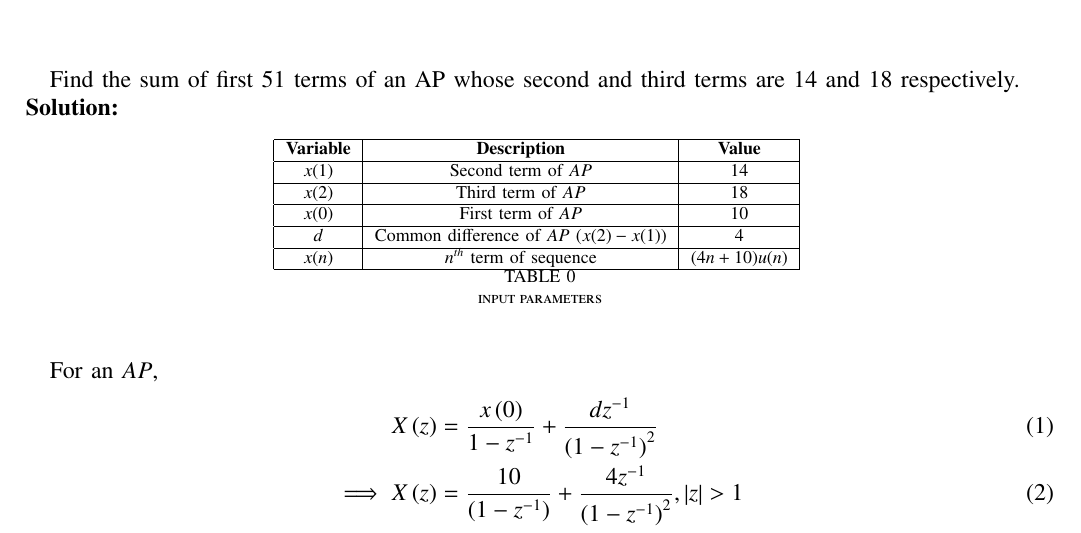
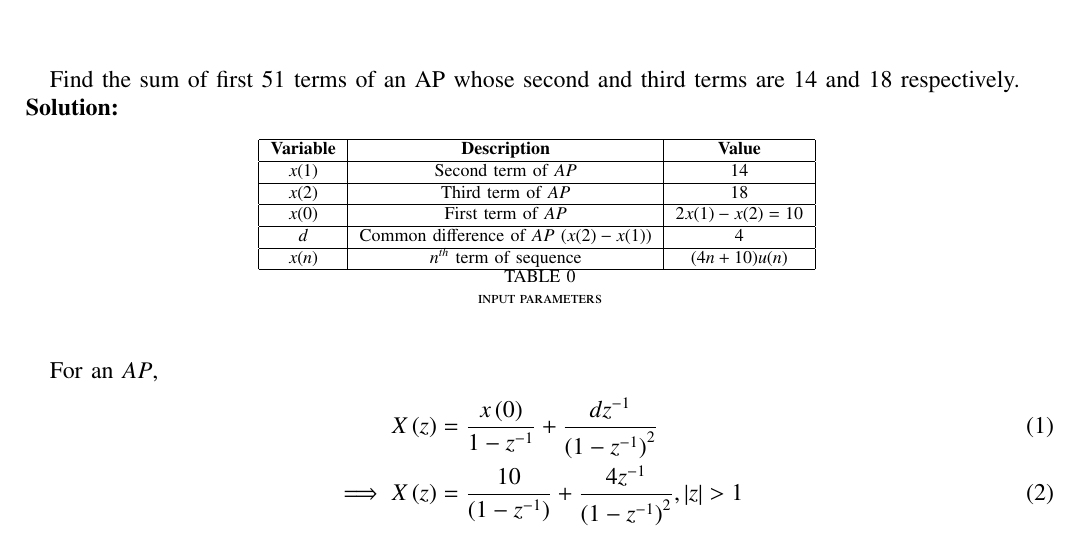
Before and after one commit to resiliencematters/EE1205, a LaTeX problem sheet (NCERT DISCRETE/Assignment 2(Discrete)/main.tex, which reads NCERT DISCRETE/Assignment 2(Discrete)/tables/table2.tex): part of page 1 of 3, cut so that both start at the same text. Compiled offline with pdfLaTeX.

Commit message:
Update table2.tex

```diff
--- a/NCERT DISCRETE/Assignment 2(Discrete)/tables/table2.tex
+++ b/NCERT DISCRETE/Assignment 2(Discrete)/tables/table2.tex
@@ -3,7 +3,7 @@
 \textbf{Variable}& \textbf{Description}& \textbf{Value}\\\hline
         $x(1)$& Second term of $AP$ & $14$ \\ \hline
         $x(2)$ &Third term of $AP$ & $18$ \\ \hline
-         $x(0)$ & First term of $AP$ & $10$ \\ \hline
+         $x(0)$ & First term of $AP$ & $2x(1)-x(2)=10$ \\ \hline
          $d$ & Common difference of $AP$ $(x(2)-x(1))$ & $4$ \\ \hline
           $x(n)$& $n^{th}$ term of sequence& $(4n+10)u(n)$\\ \hline
 
```
